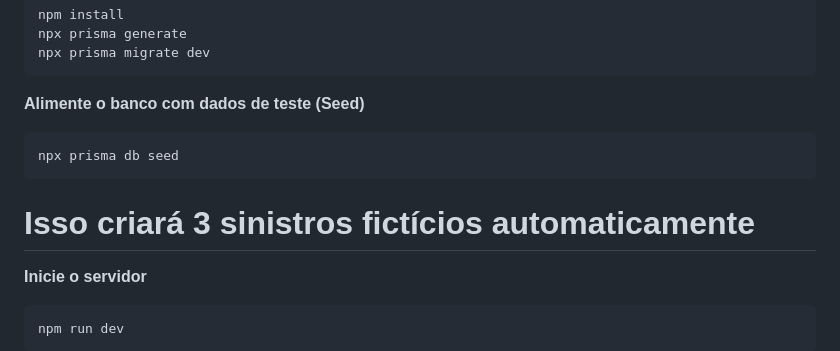
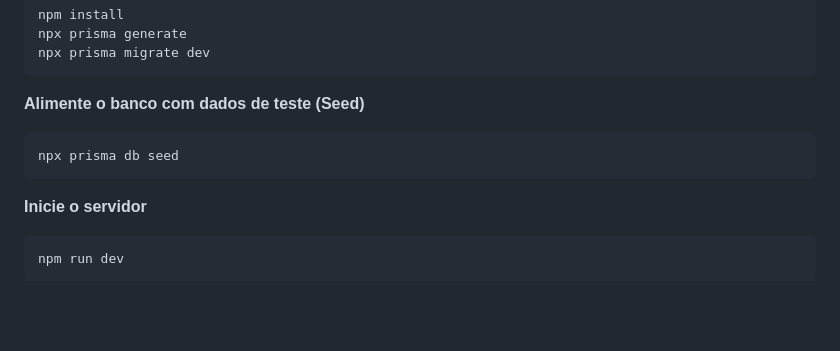
Before and after one commit to diegocp05/api-corretora, a Markdown page: README.md, the part around the change. GitHub-like rendering; blank space fills up the shorter version.

````diff
--- a/README.md
+++ b/README.md
@@ -182,7 +182,6 @@ npx prisma migrate dev
 npx prisma db seed
 ```
 
-# Isso criará 3 sinistros fictícios automaticamente
 **Inicie o servidor**
 ```bash
 npm run dev
````
